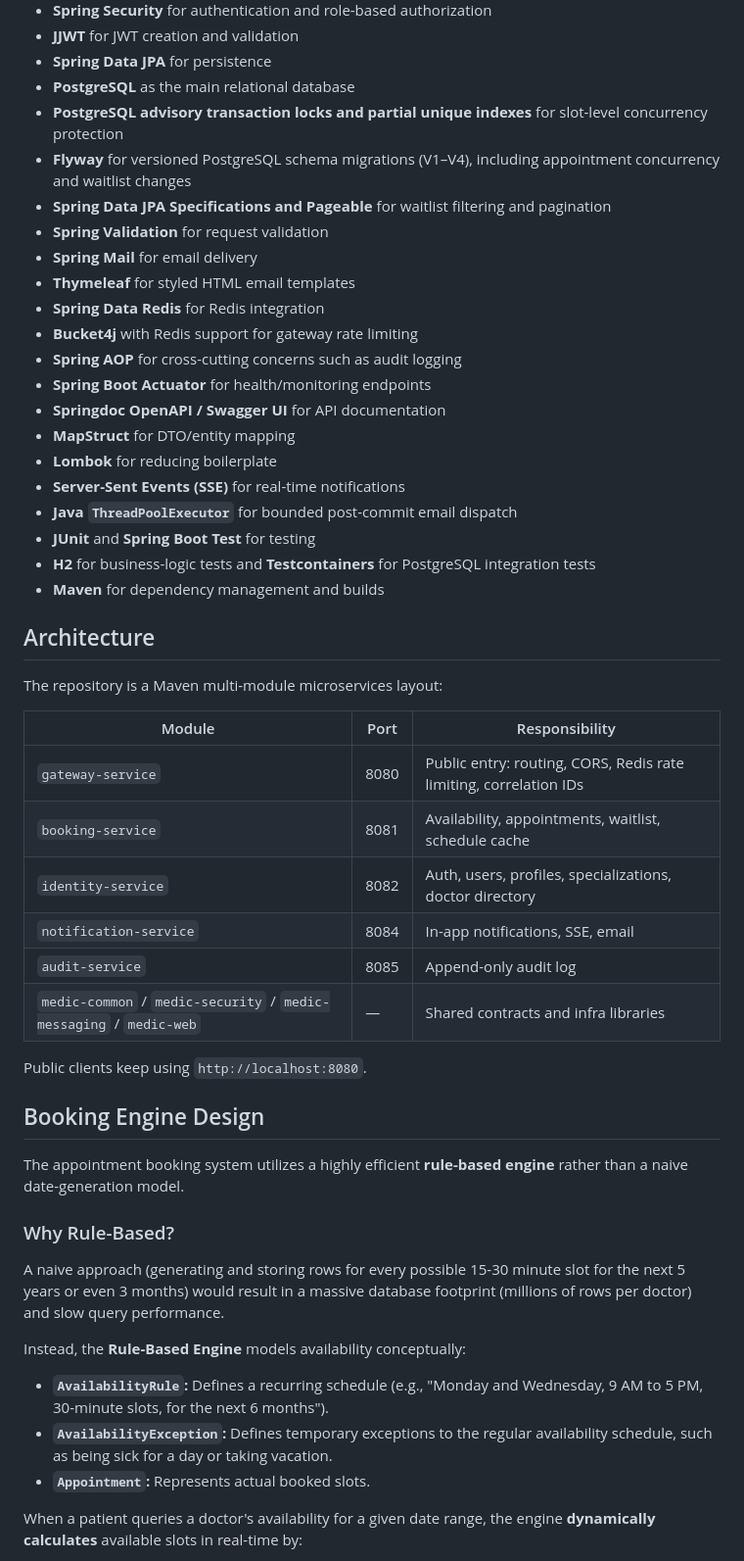
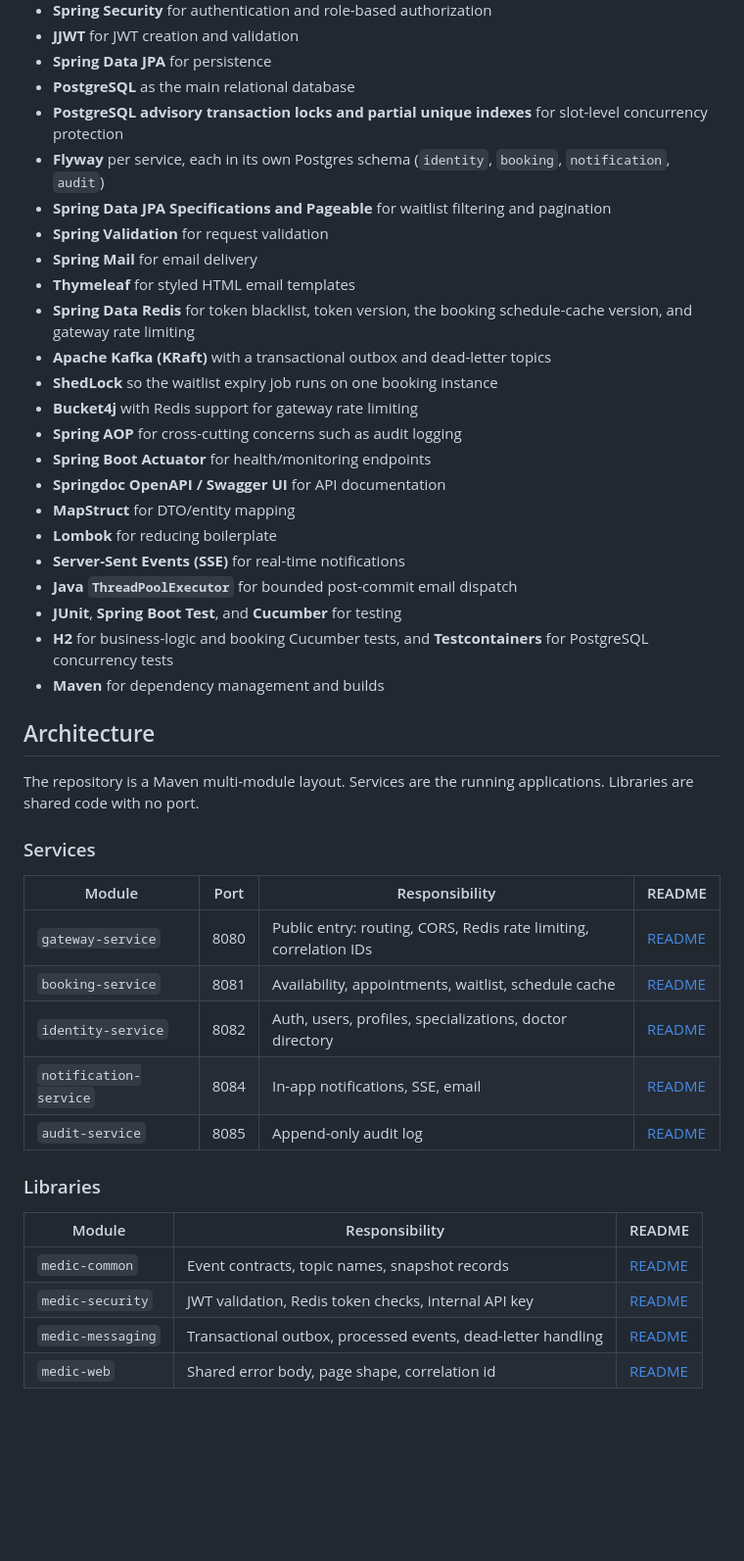
Before and after one commit to MariamBaloch/medic, a Markdown page: Readme.md, the part around one of its changes. Shown at 98% size. Drawn GitHub-style; blank space fills up the shorter version.

Commit message:
update readme and ERD

```diff
--- a/Readme.md
+++ b/Readme.md
@@ -45,12 +45,15 @@ accounts.
 - **Spring Data JPA** for persistence
 - **PostgreSQL** as the main relational database
 - **PostgreSQL advisory transaction locks and partial unique indexes** for slot-level concurrency protection
-- **Flyway** for versioned PostgreSQL schema migrations (V1–V4), including appointment concurrency and waitlist changes
+- **Flyway** per service, each in its own Postgres schema (`identity`, `booking`, `notification`, `audit`)
 - **Spring Data JPA Specifications and Pageable** for waitlist filtering and pagination
 - **Spring Validation** for request validation
 - **Spring Mail** for email delivery
 - **Thymeleaf** for styled HTML email templates
-- **Spring Data Redis** for Redis integration
+- **Spring Data Redis** for token blacklist, token version, the booking schedule-cache version, and gateway rate
+  limiting
+- **Apache Kafka (KRaft)** with a transactional outbox and dead-letter topics
+- **ShedLock** so the waitlist expiry job runs on one booking instance
 - **Bucket4j** with Redis support for gateway rate limiting
 - **Spring AOP** for cross-cutting concerns such as audit logging
 - **Spring Boot Actuator** for health/monitoring endpoints
@@ -59,43 +62,31 @@ accounts.
 - **Lombok** for reducing boilerplate
 - **Server-Sent Events (SSE)** for real-time notifications
 - **Java `ThreadPoolExecutor`** for bounded post-commit email dispatch
-- **JUnit** and **Spring Boot Test** for testing
-- **H2** for business-logic tests and **Testcontainers** for PostgreSQL integration tests
+- **JUnit**, **Spring Boot Test**, and **Cucumber** for testing
+- **H2** for business-logic and booking Cucumber tests, and **Testcontainers** for PostgreSQL concurrency tests
 - **Maven** for dependency management and builds
 
 ## Architecture
 
-The repository is a Maven multi-module microservices layout:
+The repository is a Maven multi-module layout. Services are the running applications. Libraries are shared code with no
+port.
 
-| Module                                                              | Port | Responsibility                                                    |
-|---------------------------------------------------------------------|------|-------------------------------------------------------------------|
-| `gateway-service`                                                   | 8080 | Public entry: routing, CORS, Redis rate limiting, correlation IDs |
-| `booking-service`                                                   | 8081 | Availability, appointments, waitlist, schedule cache              |
-| `identity-service`                                                  | 8082 | Auth, users, profiles, specializations, doctor directory          |
-| `notification-service`                                              | 8084 | In-app notifications, SSE, email                                  |
-| `audit-service`                                                     | 8085 | Append-only audit log                                             |
-| `medic-common` / `medic-security` / `medic-messaging` / `medic-web` | —    | Shared contracts and infra libraries                              |
+### Services
 
-Public clients keep using `http://localhost:8080`.
+| Module                 | Port | Responsibility                                                    | README                                   |
+|------------------------|------|-------------------------------------------------------------------|------------------------------------------|
+| `gateway-service`      | 8080 | Public entry: routing, CORS, Redis rate limiting, correlation IDs | [README](gateway-service/README.md)      |
+| `booking-service`      | 8081 | Availability, appointments, waitlist, schedule cache              | [README](booking-service/README.md)      |
+| `identity-service`     | 8082 | Auth, users, profiles, specializations, doctor directory          | [README](identity-service/README.md)     |
+| `notification-service` | 8084 | In-app notifications, SSE, email                                  | [README](notification-service/README.md) |
+| `audit-service`        | 8085 | Append-only audit log                                             | [README](audit-service/README.md)        |
 
-## Booking Engine Design
+### Libraries
 
-The appointment booking system utilizes a highly efficient **rule-based engine** rather than a naive date-generation
-model.
+| Module            | Responsibility                                               | README                              |
+|-------------------|--------------------------------------------------------------|-------------------------------------|
+| `medic-common`    | Event contracts, topic names, snapshot records               | [README](medic-common/README.md)    |
+| `medic-security`  | JWT validation, Redis token checks, internal API key         | [README](medic-security/README.md)  |
+| `medic-messaging` | Transactional outbox, processed events, dead-letter handling | [README](medic-messaging/README.md) |
+| `medic-web`       | Shared error body, page shape, correlation id                | [README](medic-web/README.md)       |
 
-### Why Rule-Based?
-
-A naive approach (generating and storing rows for every possible 15-30 minute slot for the next 5 years or even 3
-months) would result in a massive database footprint (millions of rows per doctor) and slow query performance.
-
-Instead, the **Rule-Based Engine** models availability conceptually:
-
-- **`AvailabilityRule`:** Defines a recurring schedule (e.g., "Monday and Wednesday, 9 AM to 5 PM, 30-minute slots, for
-  the next 6 months").
-- **`AvailabilityException`:** Defines temporary exceptions to the regular availability schedule, such as being sick for
-  a day or taking vacation.
-- **`Appointment`:** Represents actual booked slots.
-
-When a patient queries a doctor's availability for a given date range, the engine **dynamically calculates** available
-slots in real-time by:
-
```
Also changed, not shown: other parts of Readme.md (+47 -48 lines), audit-service/README.md (added, +13 -0 lines), booking-service/README.md (added, +65 -0 lines), docs/Project_4_Planning.md (added, +78 -0 lines), gateway-service/README.md (added, +24 -0 lines), identity-service/README.md (added, +34 -0 lines), medic-common/README.md (added, +34 -0 lines), medic-messaging/README.md (added, +17 -0 lines), medic-security/README.md (added, +18 -0 lines), medic-web/README.md (added, +13 -0 lines), notification-service/README.md (added, +30 -0 lines), docs/audit_schema.png (added), docs/booking_schema.png (added), docs/identity_schema.png (added), 1 more files.
